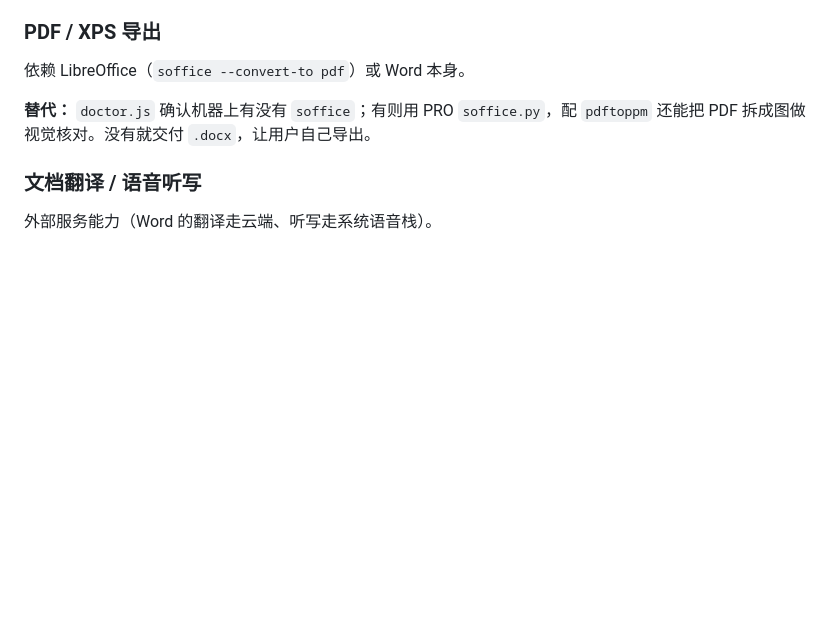
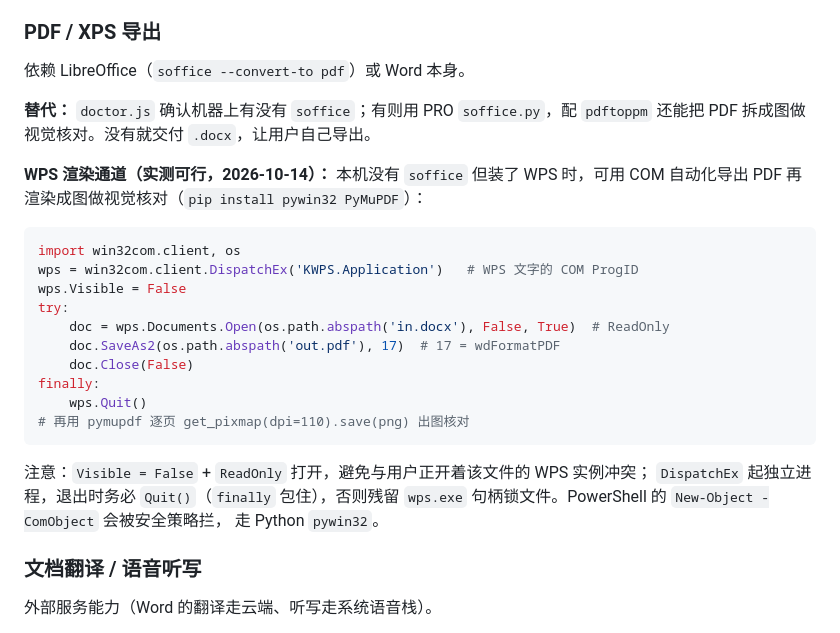
Before and after one commit to Zok66/docx-master, a Markdown page: references/out-of-scope.md, the part around the change. Drawn GitHub-style; blank space fills up the shorter version.

Commit message:
docs: 视觉渲染验证新增 WPS COM 通道（KWPS.Application 转 PDF + PyMuPDF 出图）
此前 out-of-scope 称无 soffice 即无法渲染核对；实测 WPS COM 自动化可行，
含 ReadOnly 打开 / DispatchEx 独立进程 / finally Quit 的注意事项。

````diff
--- a/references/out-of-scope.md
+++ b/references/out-of-scope.md
@@ -42,6 +42,26 @@ Word 原生墨迹是 `word/ink/ink1.xml`（InkML）+ `<w14:ink>` 扩展 + 笔迹
 
 **替代：** `doctor.js` 确认机器上有没有 `soffice`；有则用 PRO `soffice.py`，配 `pdftoppm` 还能把 PDF 拆成图做视觉核对。没有就交付 `.docx`，让用户自己导出。
 
+**WPS 渲染通道（实测可行，2026-10-14）：** 本机没有 `soffice` 但装了 WPS 时，可用 COM 自动化导出 PDF 再渲染成图做视觉核对（`pip install pywin32 PyMuPDF`）：
+
+```python
+import win32com.client, os
+wps = win32com.client.DispatchEx('KWPS.Application')   # WPS 文字的 COM ProgID
+wps.Visible = False
+try:
+    doc = wps.Documents.Open(os.path.abspath('in.docx'), False, True)  # ReadOnly
+    doc.SaveAs2(os.path.abspath('out.pdf'), 17)  # 17 = wdFormatPDF
+    doc.Close(False)
+finally:
+    wps.Quit()
+# 再用 pymupdf 逐页 get_pixmap(dpi=110).save(png) 出图核对
+```
+
+注意：`Visible = False` + `ReadOnly` 打开，避免与用户正开着该文件的 WPS 实例冲突；
+`DispatchEx` 起独立进程，退出时务必 `Quit()`（`finally` 包住），否则残留
+`wps.exe` 句柄锁文件。PowerShell 的 `New-Object -ComObject` 会被安全策略拦，
+走 Python `pywin32`。
+
 ### 文档翻译 / 语音听写
 
 外部服务能力（Word 的翻译走云端、听写走系统语音栈）。
````
